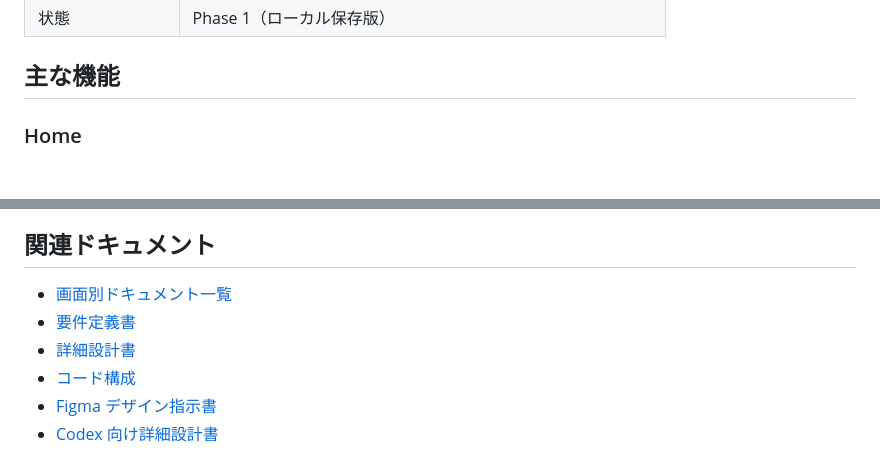
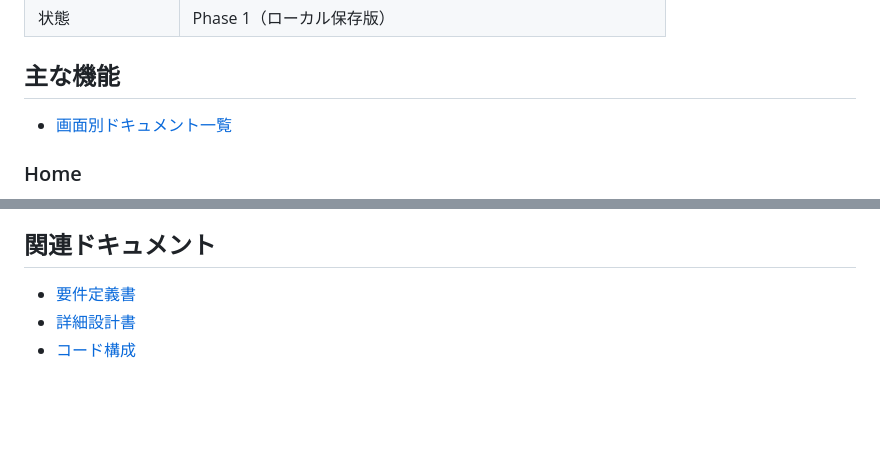
Before and after one commit to k0rrr/PumpLog-iOS, a Markdown page: README.md, 2 parts joined by grey strips. Drawn GitHub-style; blank space fills up the shorter version.

```diff
--- a/README.md
+++ b/README.md
@@ -16,7 +16,7 @@
 | 状態 | Phase 1（ローカル保存版） |
 
 ## 主な機能
-
+- [画面別ドキュメント一覧](docs/screens/README.md)
 ### Home
 
 - トレーニングを開始・再開する
@@ -283,9 +283,6 @@ CC BY-SA 4.0 の素材を改変・再配布する場合は、帰属、ライセ
 
 ## 関連ドキュメント
 
-- [画面別ドキュメント一覧](docs/screens/README.md)
 - [要件定義書](docs/requirements.md)
 - [詳細設計書](docs/detailed-design.md)
 - [コード構成](docs/code-structure.md)
-- [Figma デザイン指示書](docs/figma-design-brief.md)
-- [Codex 向け詳細設計書](PumpLog_Codex詳細設計書.md)
```
